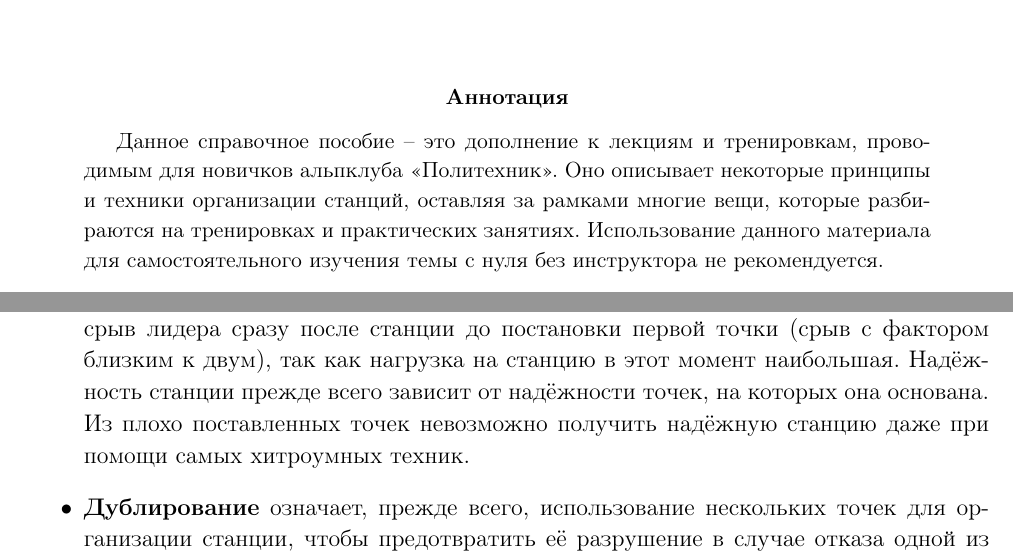
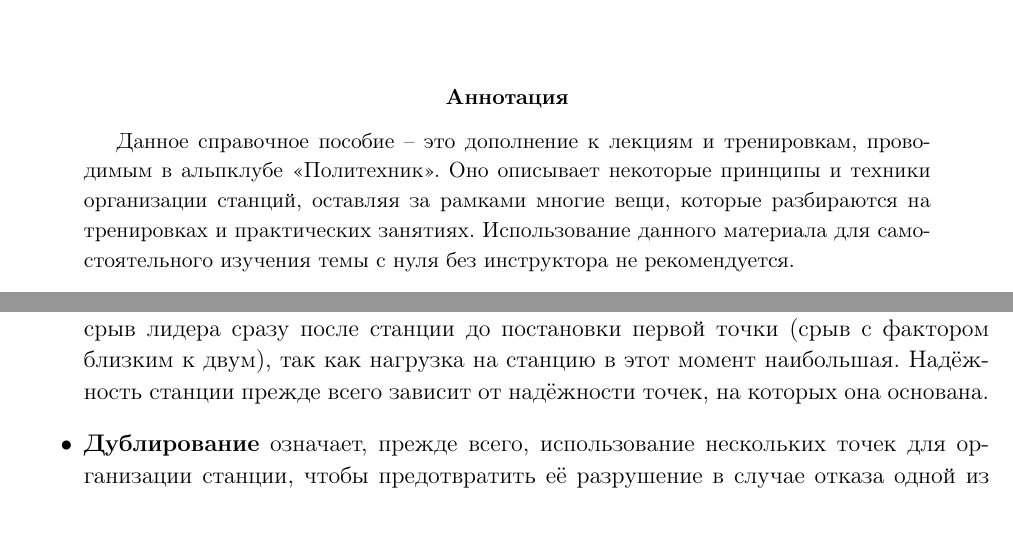
Before and after one commit to juliabeliaeva/anchors, a LaTeX paper (anchors.tex): two parts of page 1 of 11, joined at a grey line, cut so that both start at the same text. Compiled offline with pdfLaTeX; a LaTeX package or settings file that is missing is left out.

Commit message:
remove mentioning newbies in the article

```diff
--- a/anchors.tex
+++ b/anchors.tex
@@ -13,7 +13,7 @@
 \maketitle
 
 \begin{abstract}
-	Данное справочное пособие -- это дополнение к лекциям и тренировкам, проводимым для новичков альпклуба <<Политехник>>. Оно описывает некоторые принципы и техники организации станций,
+	Данное справочное пособие -- это дополнение к лекциям и тренировкам, проводимым в альпклубе <<Политехник>>. Оно описывает некоторые принципы и техники организации станций,
 	оставляя за рамками многие вещи, которые разбираются на тренировках и практических занятиях. Использование данного материала для самостоятельного изучения темы с нуля без инструктора не
 	рекомендуется.
 \end{abstract}
@@ -31,7 +31,6 @@
         \item \textbf{Надёжность.} Станция должна выдерживать всевозможные нагрузки, которые могут на неё прийтись: статические нагрузки, создаваемые висящими на станции людьми
                 и снаряжением, и динамические нагрузки, вызванные срывами. Наиболее опасен срыв лидера сразу после станции до постановки первой точки (срыв с фактором близким к двум),
                 так как нагрузка на станцию в этот момент наибольшая. Надёжность станции прежде всего зависит от надёжности точек, на которых она основана.
-                Из плохо поставленных точек невозможно получить надёжную станцию даже при помощи самых хитроумных техник.
         \item \textbf{Дублирование} означает, прежде всего, использование нескольких точек для организации станции, чтобы предотвратить её разрушение в случае отказа одной из точек.
                 Кроме того, часто дублируют петли, в особенности, если есть опасность их попадания на острую скальную кромку. Также понятие дублирования включает в себя использование
                 для станции нескольких разных элементов рельефа, например, вместо того чтобы располагать все точки в одной и той же щели.
```
Also changed, not shown: anchors.tex (2 more changed lines).
